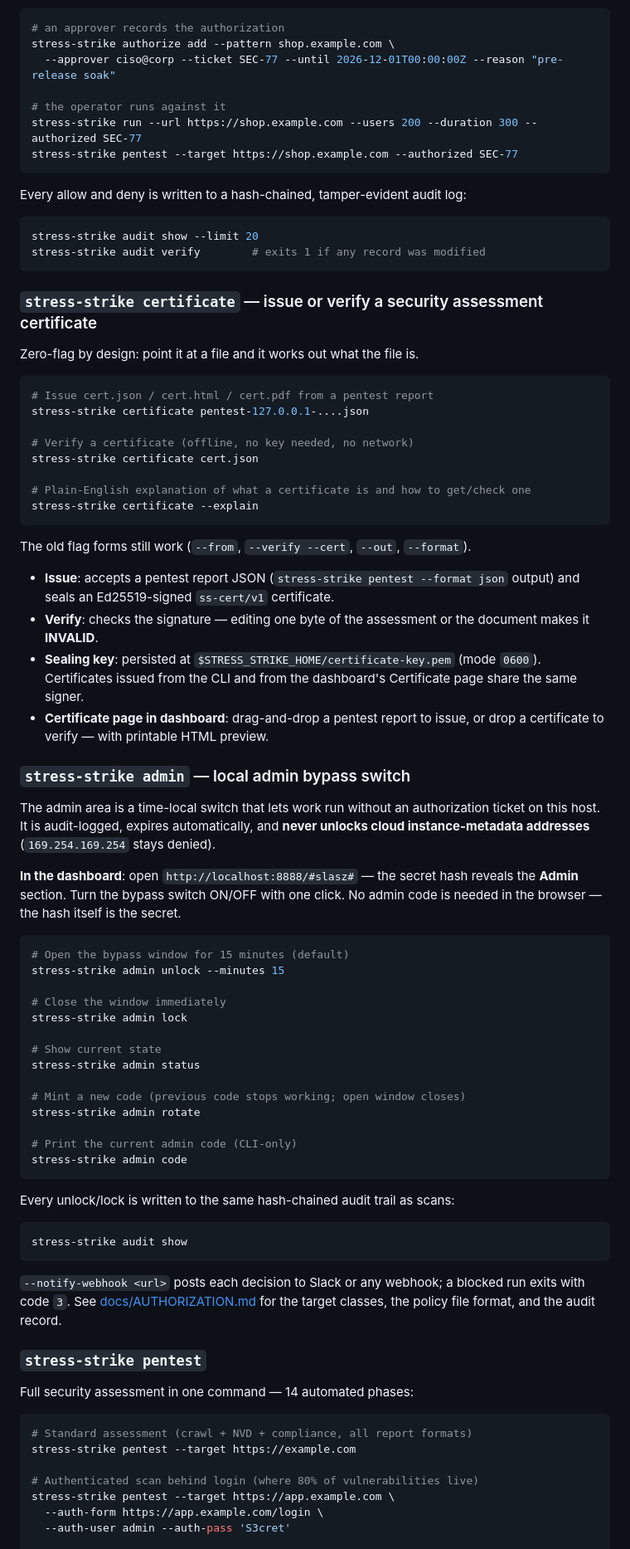
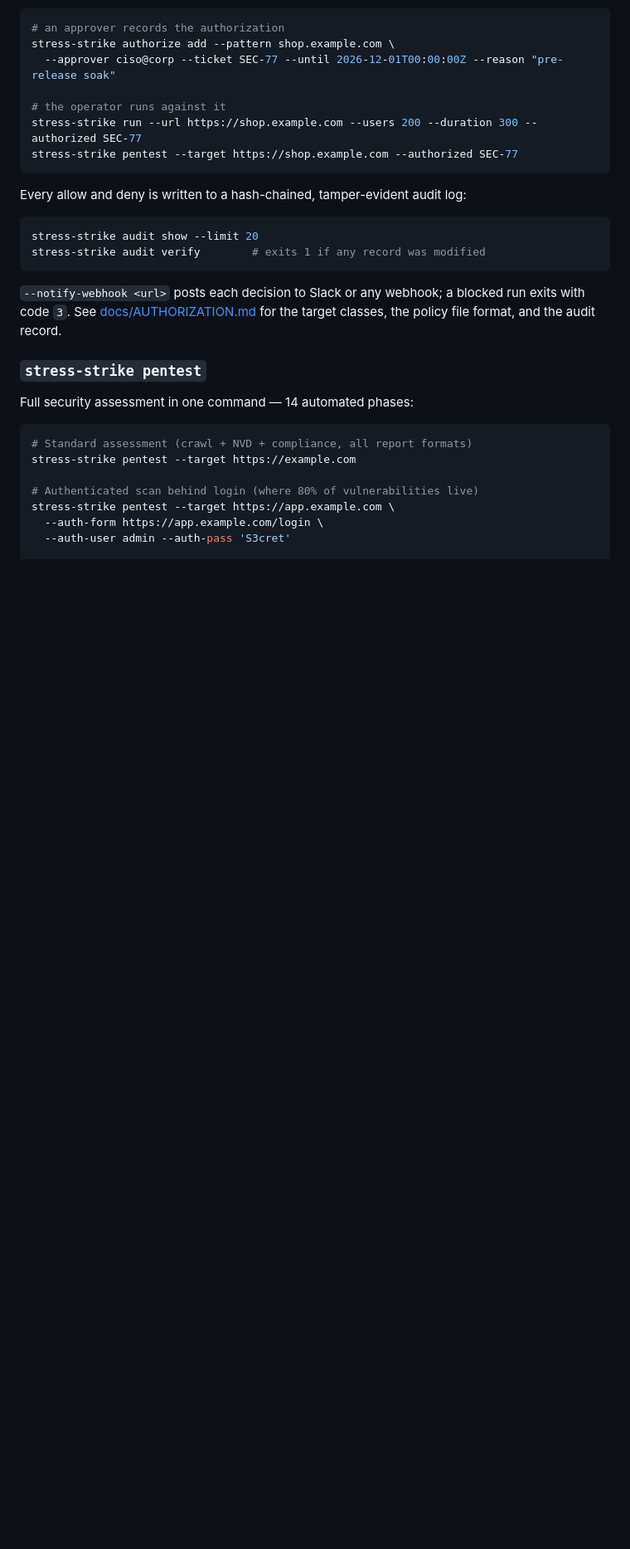
Before and after one commit to asadbekabdulboqiyev/stress-strike, a Markdown page: README.md, the part around one of its changes. Shown at 83% size. Rendered like a GitHub page; blank space fills up the shorter version.

Commit message:
docs: remove certificate and admin from README
- Remove  and  command docs from README.md
- Remove Certificate page / Admin page from dashboard features
- Keep  and  as documented commands
- Admin panel still works via  hash but is not advertised publicly

````diff
--- a/README.md
+++ b/README.md
@@ -212,56 +209,6 @@ Every allow and deny is written to a hash-chained, tamper-evident audit log:
 ```sh
 stress-strike audit show --limit 20
 stress-strike audit verify        # exits 1 if any record was modified
-```
-
-### `stress-strike certificate` — issue or verify a security assessment certificate
-
-Zero-flag by design: point it at a file and it works out what the file is.
-
-```sh
-# Issue cert.json / cert.html / cert.pdf from a pentest report
-stress-strike certificate pentest-127.0.0.1-....json
-
-# Verify a certificate (offline, no key needed, no network)
-stress-strike certificate cert.json
-
-# Plain-English explanation of what a certificate is and how to get/check one
-stress-strike certificate --explain
-```
-
-The old flag forms still work (`--from`, `--verify --cert`, `--out`, `--format`).
-
-- **Issue**: accepts a pentest report JSON (`stress-strike pentest --format json` output) and seals an Ed25519-signed `ss-cert/v1` certificate.
-- **Verify**: checks the signature — editing one byte of the assessment or the document makes it **INVALID**.
-- **Sealing key**: persisted at `$STRESS_STRIKE_HOME/certificate-key.pem` (mode `0600`). Certificates issued from the CLI and from the dashboard's Certificate page share the same signer.
-- **Certificate page in dashboard**: drag-and-drop a pentest report to issue, or drop a certificate to verify — with printable HTML preview.
-
-### `stress-strike admin` — local admin bypass switch
-
-The admin area is a time-local switch that lets work run without an authorization ticket on this host. It is audit-logged, expires automatically, and **never unlocks cloud instance-metadata addresses** (`169.254.169.254` stays denied).
-
-**In the dashboard**: open `http://localhost:8888/#slasz#` — the secret hash reveals the **Admin** section. Turn the bypass switch ON/OFF with one click. No admin code is needed in the browser — the hash itself is the secret.
-
-```sh
-# Open the bypass window for 15 minutes (default)
-stress-strike admin unlock --minutes 15
-
-# Close the window immediately
-stress-strike admin lock
-
-# Show current state
-stress-strike admin status
-
-# Mint a new code (previous code stops working; open window closes)
-stress-strike admin rotate
-
-# Print the current admin code (CLI-only)
-stress-strike admin code
-```
-
-Every unlock/lock is written to the same hash-chained audit trail as scans:
-```sh
-stress-strike audit show
 ```
 
 `--notify-webhook <url>` posts each decision to Slack or any webhook; a blocked
````
Also changed, not shown: other parts of README.md (+2 -7 lines).
